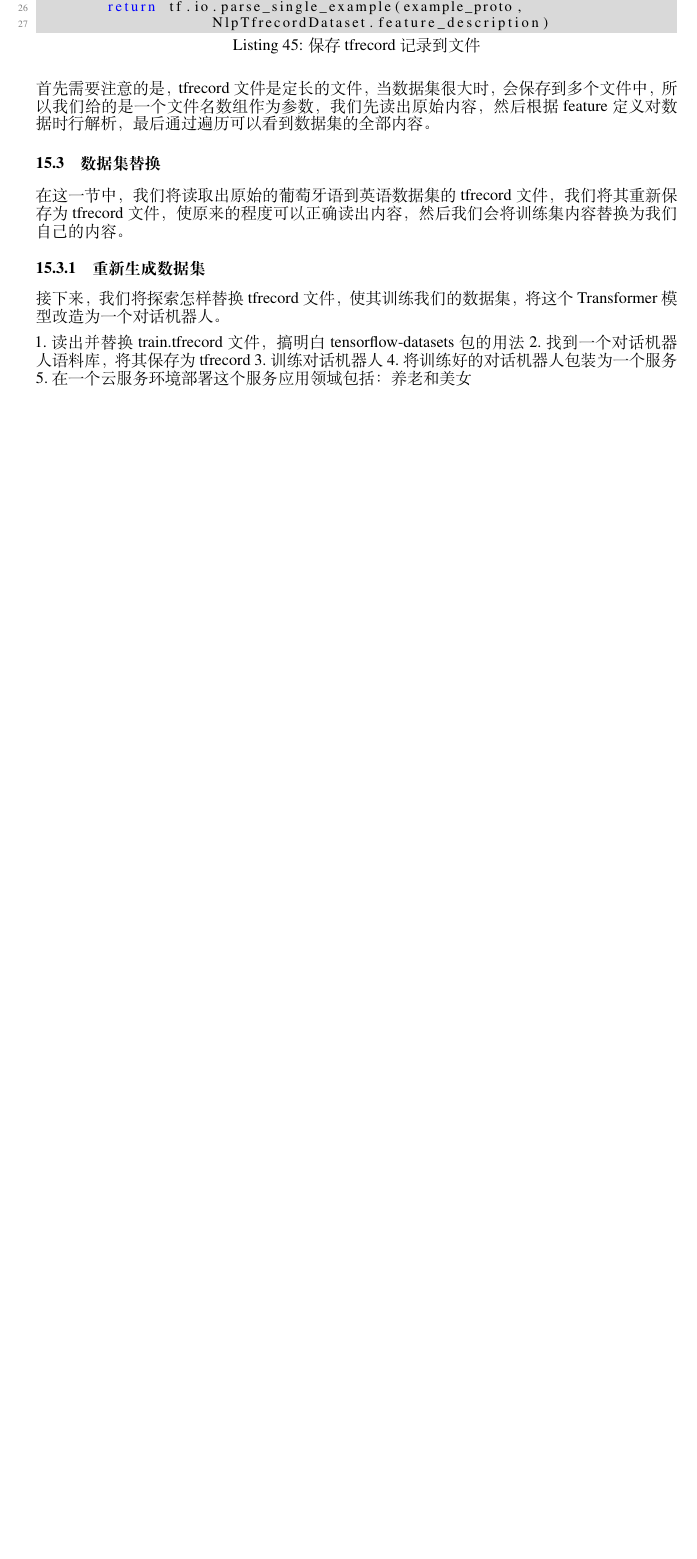
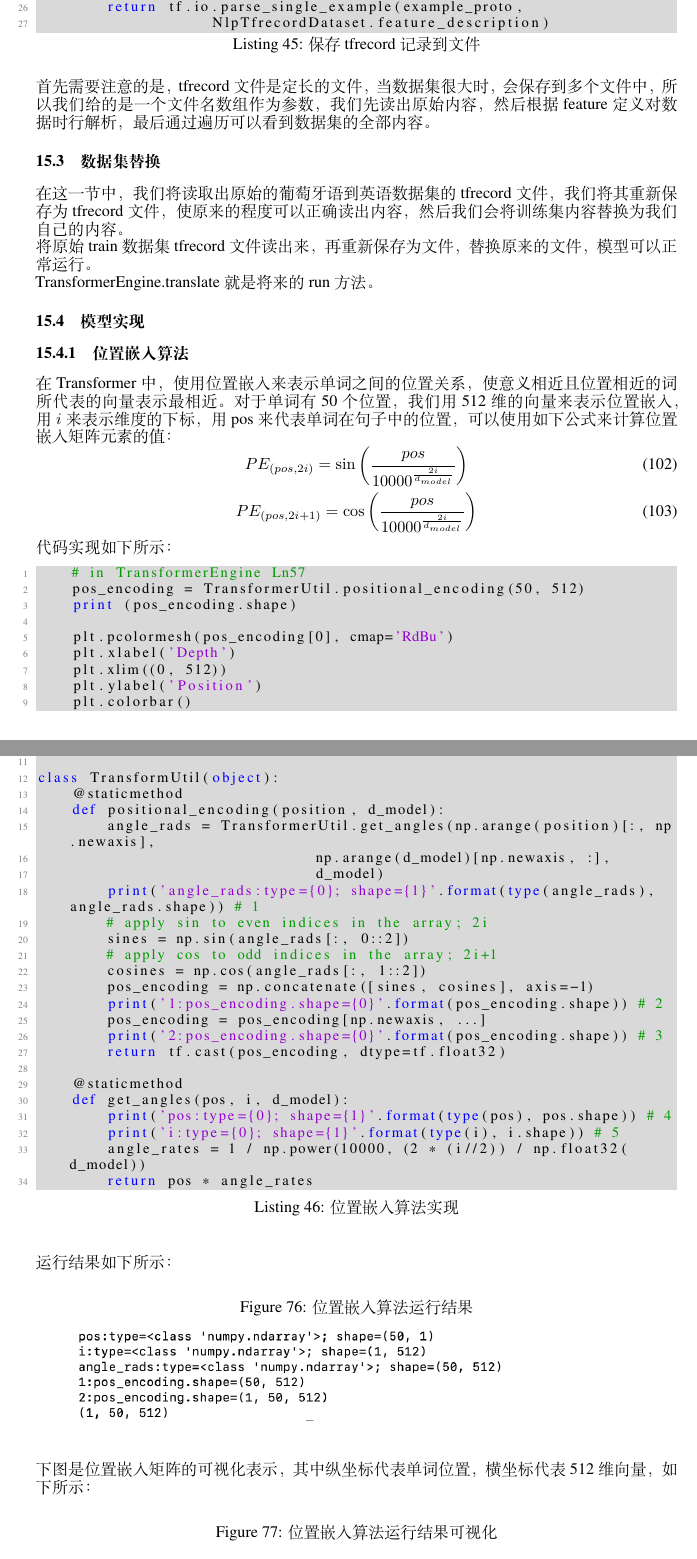
Before and after one commit to yt7589/aqp, a LaTeX paper (doc/aqt/aqt.tex): part of page 75 of 76 before the commit and two parts of pages 75 and 76 of 78 after it, the two joined at a grey line, cut so that both start at the same text, the shorter picture padded with empty space. Compiled offline with XeLaTeX.

Commit message:
add position embedding document

```diff
--- a/doc/aqt/aqt.tex
+++ b/doc/aqt/aqt.tex
@@ -3435,16 +3435,67 @@ class NlpTfrecordDataset(object):
 参数，我们先读出原始内容，然后根据feature定义对数据时行解析，最后通过遍历可以看到数据集的全部内容。
 \subsection{数据集替换}
 在这一节中，我们将读取出原始的葡萄牙语到英语数据集的tfrecord文件，我们将其重新保存为tfrecord文件，使原来的程度
-可以正确读出内容，然后我们会将训练集内容替换为我们自己的内容。
-\subsubsection{重新生成数据集}
-
-接下来，我们将探索怎样替换tfrecord文件，使其训练我们的数据集，将这个Transformer模型改造为一个对话机器人。
-
-1.读出并替换train.tfrecord文件，搞明白tensorflow-datasets包的用法
-2.找到一个对话机器人语料库，将其保存为tfrecord
-3.训练对话机器人
-4.将训练好的对话机器人包装为一个服务
-5.在一个云服务环境部署这个服务
-应用领域包括：养老和美女
-
-
+可以正确读出内容，然后我们会将训练集内容替换为我们自己的内容。\newline
+将原始train数据集tfrecord文件读出来，再重新保存为文件，替换原来的文件，模型可以正常运行。\newline
+TransformerEngine.translate就是将来的run方法。
+\subsection{模型实现}
+\subsubsection{位置嵌入算法}
+在Transformer中，使用位置嵌入来表示单词之间的位置关系，使意义相近且位置相近的词所代表的向量表示最相近。对于
+单词有50个位置，我们用512维的向量来表示位置嵌入，用$i$来表示维度的下标，用pos来代表单词在句子中的位置，可以
+使用如下公式来计算位置嵌入矩阵元素的值：
+\begin{equation}
+PE_{(pos, 2i)}=\sin{ \bigg( \frac{pos}{10000^{ \frac{2i}{d_{model}} }} \bigg) }
+\label{e000104}
+\end{equation}
+\begin{equation}
+PE_{(pos, 2i+1)}=\cos{ \bigg( \frac{pos}{10000^{ \frac{2i}{d_{model}} }} \bigg) }
+\label{e000104}
+\end{equation}
+代码实现如下所示：
+\lstset{language=PYTHON, caption={位置嵌入算法实现}, label={c000023}}
+\begin{lstlisting}
+    # in TransformerEngine Ln57
+    pos_encoding = TransformerUtil.positional_encoding(50, 512)
+    print (pos_encoding.shape)
+
+    plt.pcolormesh(pos_encoding[0], cmap='RdBu')
+    plt.xlabel('Depth')
+    plt.xlim((0, 512))
+    plt.ylabel('Position')
+    plt.colorbar()
+    plt.show()
+
+class TransformUtil(object):
+    @staticmethod
+    def positional_encoding(position, d_model):
+        angle_rads = TransformerUtil.get_angles(np.arange(position)[:, np.newaxis],
+                                np.arange(d_model)[np.newaxis, :],
+                                d_model)
+        print('angle_rads:type={0}; shape={1}'.format(type(angle_rads), angle_rads.shape)) # 1
+        # apply sin to even indices in the array; 2i
+        sines = np.sin(angle_rads[:, 0::2])
+        # apply cos to odd indices in the array; 2i+1
+        cosines = np.cos(angle_rads[:, 1::2])
+        pos_encoding = np.concatenate([sines, cosines], axis=-1)
+        print('1:pos_encoding.shape={0}'.format(pos_encoding.shape)) # 2
+        pos_encoding = pos_encoding[np.newaxis, ...]
+        print('2:pos_encoding.shape={0}'.format(pos_encoding.shape)) # 3
+        return tf.cast(pos_encoding, dtype=tf.float32)
+
+    @staticmethod
+    def get_angles(pos, i, d_model):
+        print('pos:type={0}; shape={1}'.format(type(pos), pos.shape)) # 4
+        print('i:type={0}; shape={1}'.format(type(i), i.shape)) # 5
+        angle_rates = 1 / np.power(10000, (2 * (i//2)) / np.float32(d_model))
+        return pos * angle_rates
+\end{lstlisting}
+运行结果如下所示：
+\begin{figure}[H]
+    \caption{位置嵌入算法运行结果}
+    \label{f000076}
+    \centering
+    \includegraphics[height=2cm]{images/f000076}
+\end{figure}
+下图是位置嵌入矩阵的可视化表示，其中纵坐标代表单词位置，横坐标代表512维向量，如下所示：
+\begin{figure}[H]
+    \caption{位置嵌入算法运行结果可视化 }
@@ -3450,0 +3505 @@ class NlpTfrecordDataset(object):
+\end{figure}
```
Also changed, not shown: doc/aqt/nips.bib (+13 -0 lines), doc/aqt/aqt.bbl, doc/aqt/images/f000076.png (added), doc/aqt/images/f000077.png (added), doc/aqt/aqt.tex (29 more changed lines), 7 other files.
